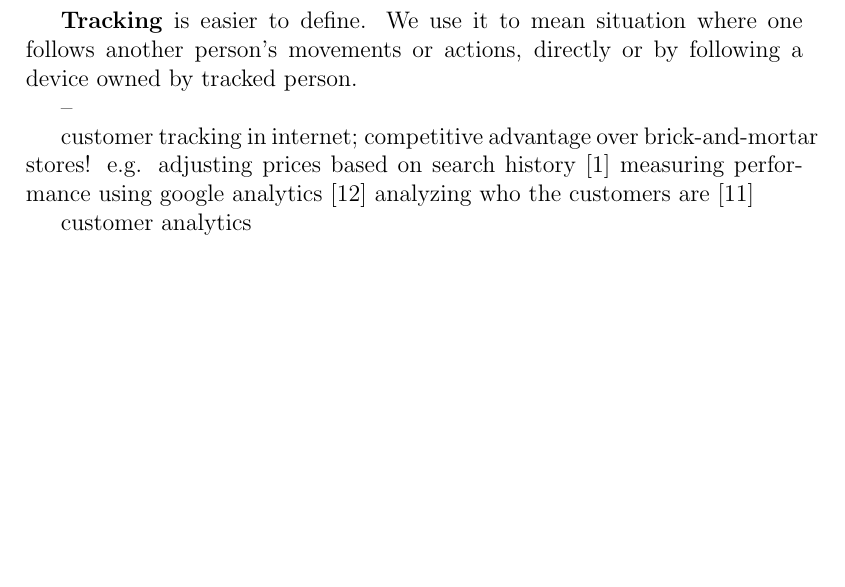
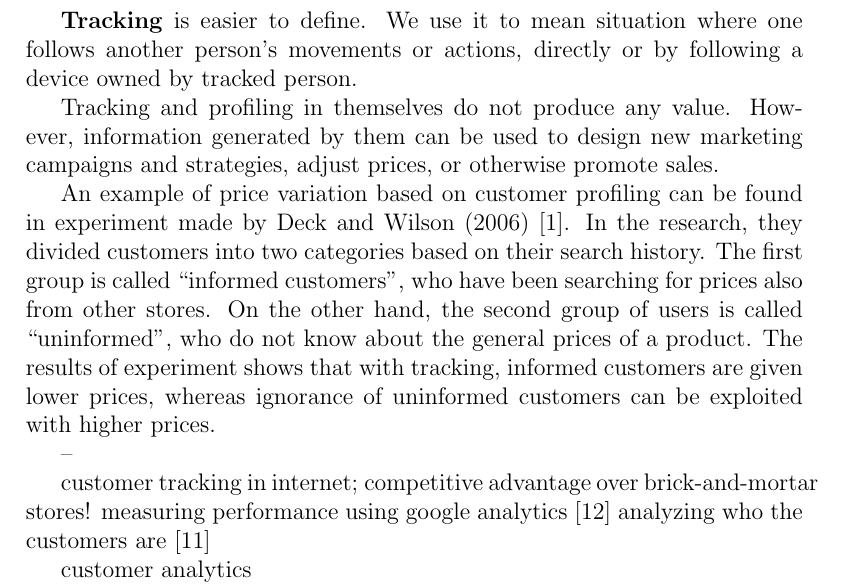
Before and after one commit to pekko/masterthesis, a LaTeX thesis (tex/thesis.tex): part of page 16 of 22, cut so that both start at the same text, the shorter picture padded with empty space. Compiled offline with pdfLaTeX.

Commit message:
search example

```diff
--- a/tex/thesis.tex
+++ b/tex/thesis.tex
@@ -536,13 +536,16 @@ In this thesis, we are interestered in profiling in a sense of discovering some
 
 \textbf{Tracking} is easier to define. We use it to mean situation where one follows another person's movements or actions, directly or by following a device owned by tracked person.
 
+Tracking and profiling in themselves do not produce any value. However, information generated by them can be used to design new marketing campaigns and strategies, adjust prices, or otherwise promote sales.
+
+An example of price variation based on customer profiling can be found in experiment made by Deck and Wilson (2006) \cite{Deck2006}. In the research, they divided customers into two categories based on their search history. The first group is called ``informed customers'', who have been searching for prices also from other stores. On the other hand, the second group of users is called ``uninformed'', who do not know about the general prices of a product. The results of experiment shows that with tracking, informed customers are given lower prices, whereas ignorance of uninformed customers can be exploited with higher prices.
+
 
 
 --
 
 
 customer tracking in internet; competitive advantage over brick-and-mortar stores!
-    e.g. adjusting prices based on search history \cite{Deck2006}
     measuring performance using google analytics \cite{Plaza2011477}
     analyzing who the customers are \cite{Pakkala2012504}
 
```
